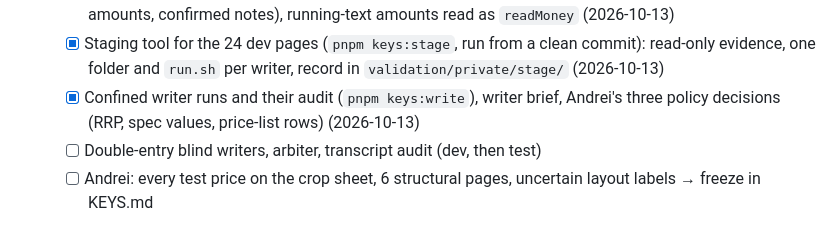
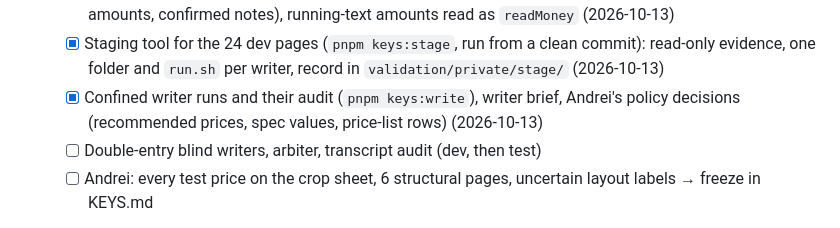
Before and after one commit to andrei102896/make-it-accessible, a Markdown page: docs/ROADMAP.md, the part around the change. Rendered like a GitHub page.

```diff
--- a/docs/ROADMAP.md
+++ b/docs/ROADMAP.md
@@ -25,7 +25,7 @@ Phase A, measurement first:
   - [x] Fourth policy review fixes: page prices keep their printed offer (cited words, scored word for word), render-read words judged at their place, one image entry per print, snapshot words in `pnpm ledger --details` (2026-10-13)
   - [x] Fifth policy review fixes: cited offer words follow the page (one run per block, stream order, whole amounts, confirmed notes), running-text amounts read as `readMoney` (2026-10-13)
   - [x] Staging tool for the 24 dev pages (`pnpm keys:stage`, run from a clean commit): read-only evidence, one folder and `run.sh` per writer, record in `validation/private/stage/` (2026-10-13)
-  - [x] Confined writer runs and their audit (`pnpm keys:write`), writer brief, Andrei's three policy decisions (RRP, spec values, price-list rows) (2026-10-13)
+  - [x] Confined writer runs and their audit (`pnpm keys:write`), writer brief, Andrei's policy decisions (recommended prices, spec values, price-list rows) (2026-10-13)
   - [ ] Double-entry blind writers, arbiter, transcript audit (dev, then test)
   - [ ] Andrei: every test price on the crop sheet, 6 structural pages, uncertain layout labels → freeze in KEYS.md
 - [x] A5 Dev / sealed test split by publisher group (2026-10-13, `validation/split.json`)
```
Also changed, not shown: docs/HARDENING.md (+1 -1 lines), validation/KEY_POLICY.md (+1 -1 lines).
